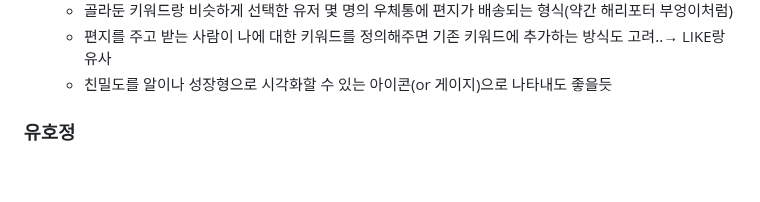
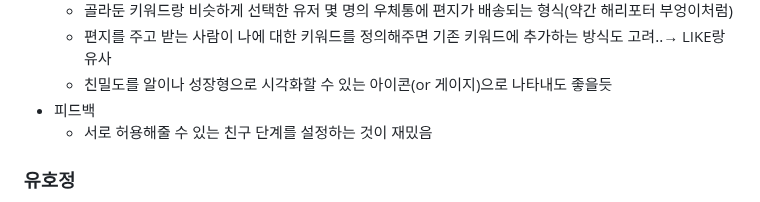
Before and after one commit to westyunn/foresofpandora, a Markdown page: README.md, the part around the change. Rendered like a GitHub page; blank space fills up the shorter version.

Commit message:
docs: 아이디어 피드백 추가

```diff
--- a/README.md
+++ b/README.md
@@ -48,6 +48,8 @@
     - 골라둔 키워드랑 비슷하게 선택한 유저 몇 명의 우체통에 편지가 배송되는 형식(약간 해리포터 부엉이처럼)
     - 편지를 주고 받는 사람이 나에 대한 키워드를 정의해주면 기존 키워드에 추가하는 방식도 고려..→ LIKE랑 유사
     - 친밀도를 알이나 성장형으로 시각화할 수 있는 아이콘(or 게이지)으로 나타내도 좋을듯
+- 피드백
+    - 서로 허용해줄 수 있는 친구 단계를 설정하는 것이 재밌음
 
 ### 유호정
 - 주제: 익명의 편지를 주고 받으며 관심사가 비슷한 사람과 대화할 수 있는 플랫폼
```
